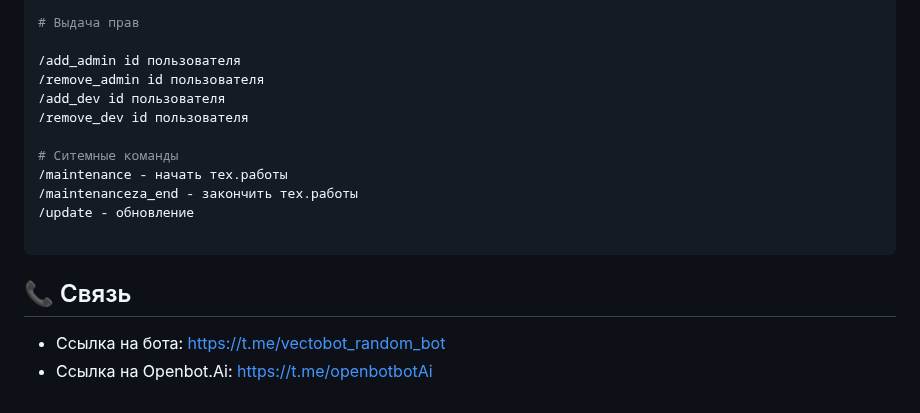
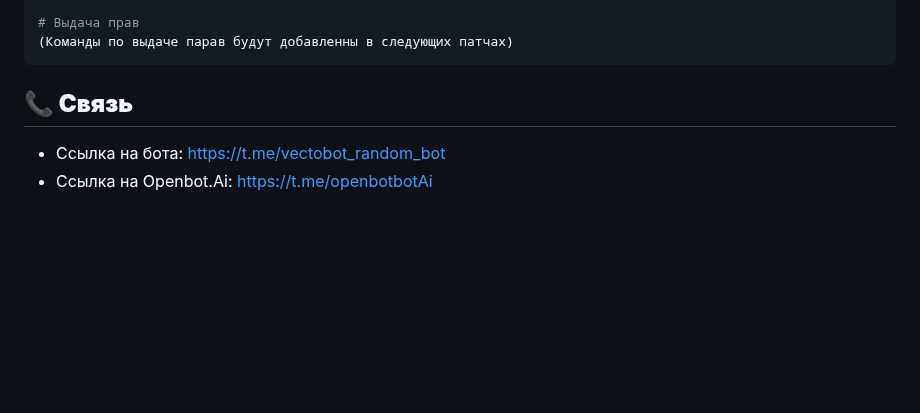
Before and after one commit to Kafnik/random_bot, a Markdown page: README.md, the part around one of its changes. GitHub-like rendering; blank space fills up the shorter version.

````diff
--- a/README.md
+++ b/README.md
@@ -152,18 +123,8 @@ if is_banned(user_id):
 
 # Выдача прав
-
-/add_admin id пользователя
-/remove_admin id пользователя
-/add_dev id пользователя
-/remove_dev id пользователя
-
-# Ситемные команды
-/maintenance - начать тех.работы
-/maintenanceza_end - закончить тех.работы
-/update - обновление
-
+(Команды по выдаче парав будут добавленны в следующих патчах)
 ```
 
-## 📞 Связь
+## __📞 Связь__
 - Ccылка на бота: https://t.me/vectobot_random_bot
 - Ссылка на Openbot.Ai: https://t.me/openbotbotAi
````
Also changed, not shown: other parts of README.md (+73 -102 lines), INSTALL.md (deleted, +0 -41 lines), .gtihub/image/1612338119_random_bot-logo1.jpg (deleted), .gtihub/image/random_logo.jpg (added), 3 other files.
